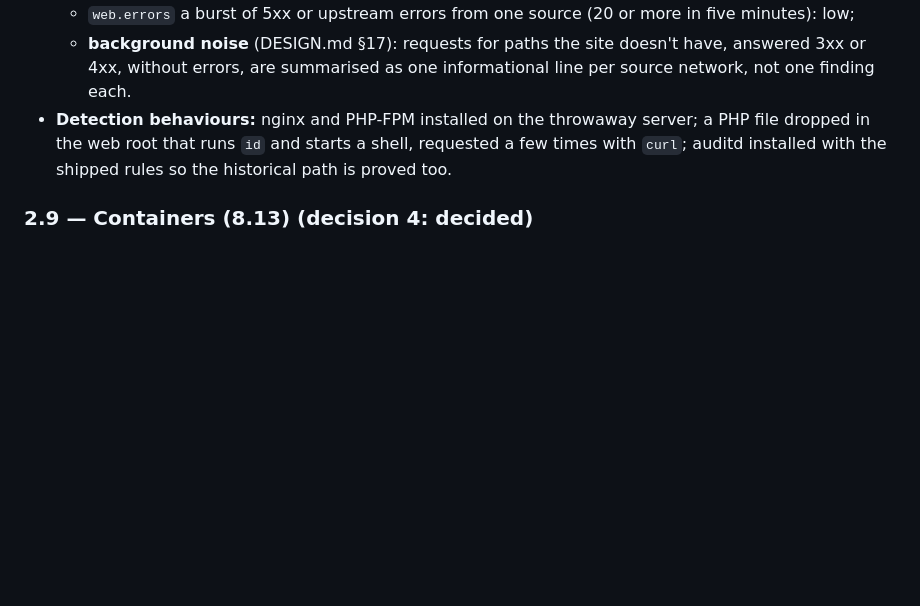
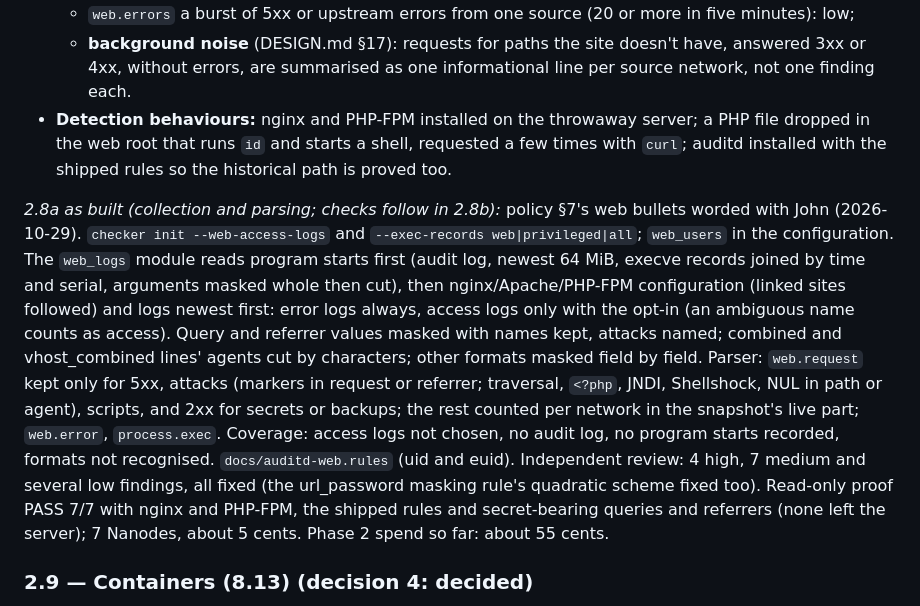
Before and after one commit to john-c-houser-tech/compromise-checker, a Markdown page: plans/phase2-build-plan-2026-10-28.md, the part around the change. GitHub-like rendering; blank space fills up the shorter version.

Commit message:
2.8a proofs: read-only 7/7; as-built notes
Co-Authored-By: Claude Opus 5.5 <noreply@anthropic.com>

```diff
--- a/plans/phase2-build-plan-2026-10-28.md
+++ b/plans/phase2-build-plan-2026-10-28.md
@@ -675,6 +675,27 @@ runs, 24 Nanodes, about 18 cents. Phase 2 spend so far: about 50 cents.
   shell, requested a few times with `curl`; auditd installed with the
   shipped rules so the historical path is proved too.
 
+*2.8a as built (collection and parsing; checks follow in 2.8b):* policy §7's
+web bullets worded with John (2026-10-29). `checker init --web-access-logs`
+and `--exec-records web|privileged|all`; `web_users` in the configuration.
+The `web_logs` module reads program starts first (audit log, newest 64 MiB,
+execve records joined by time and serial, arguments masked whole then cut),
+then nginx/Apache/PHP-FPM configuration (linked sites followed) and logs
+newest first: error logs always, access logs only with the opt-in (an
+ambiguous name counts as access). Query and referrer values masked with
+names kept, attacks named; combined and vhost_combined lines' agents cut by
+characters; other formats masked field by field. Parser: `web.request` kept
+only for 5xx, attacks (markers in request or referrer; traversal, `<?php`,
+JNDI, Shellshock, NUL in path or agent), scripts, and 2xx for secrets or
+backups; the rest counted per network in the snapshot's live part;
+`web.error`, `process.exec`. Coverage: access logs not chosen, no audit log,
+no program starts recorded, formats not recognised. `docs/auditd-web.rules`
+(uid and euid). Independent review: 4 high, 7 medium and several low
+findings, all fixed (the url_password masking rule's quadratic scheme fixed
+too). Read-only proof PASS 7/7 with nginx and PHP-FPM, the shipped rules
+and secret-bearing queries and referrers (none left the server); 7
+Nanodes, about 5 cents. Phase 2 spend so far: about 55 cents.
+
 ### 2.9 — Containers (8.13) (decision 4: decided)
 
 - **Collector, new module `containers`**, reading files only (decision 4),
```
